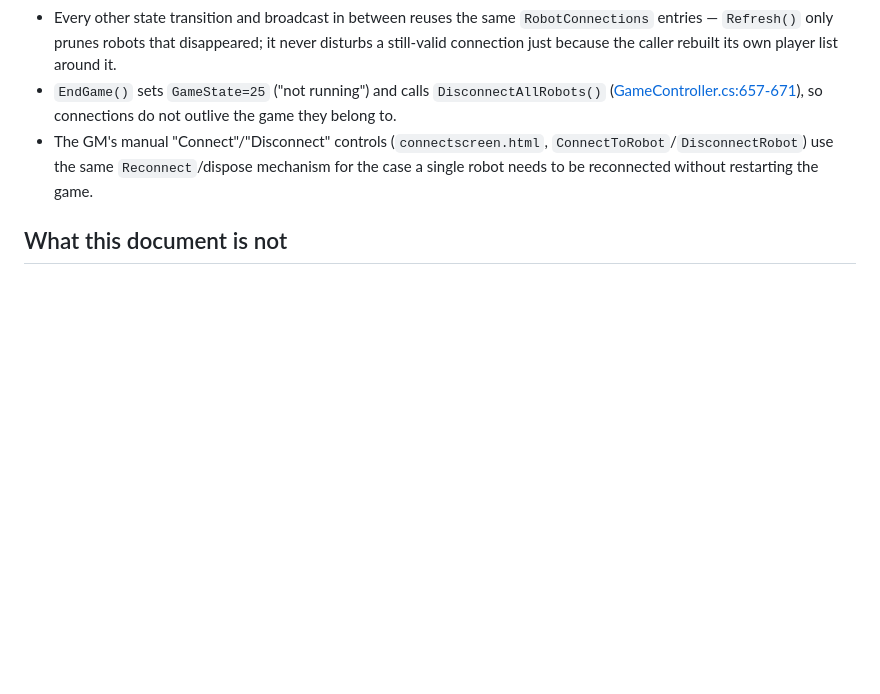
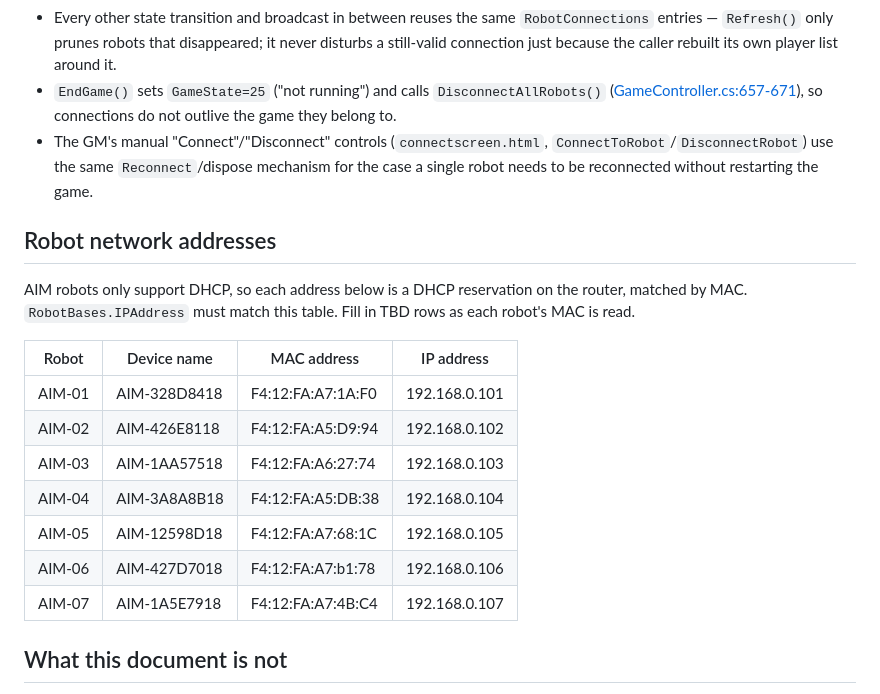
Before and after one commit to hassenplug/Mega-Robo-Rally-SignalR, a Markdown page: documents/RobotConnections.md, the part around the change. Drawn GitHub-style; blank space fills up the shorter version.

Commit message:
Add Network Addresses

```diff
--- a/documents/RobotConnections.md
+++ b/documents/RobotConnections.md
@@ -121,6 +121,22 @@ than opened per-phase and closed again:
   `ConnectToRobot`/`DisconnectRobot`) use the same `Reconnect`/dispose mechanism for the case
   a single robot needs to be reconnected without restarting the game.
 
+## Robot network addresses
+
+AIM robots only support DHCP, so each address below is a DHCP reservation on the router,
+matched by MAC. `RobotBases.IPAddress` must match this table. Fill in TBD rows as each robot's
+MAC is read.
+
+| Robot | Device name | MAC address | IP address |
+|---|---|---|---|
+| AIM-01 | AIM-328D8418 | F4:12:FA:A7:1A:F0 | 192.168.0.101 |
+| AIM-02 | AIM-426E8118 | F4:12:FA:A5:D9:94 | 192.168.0.102 |
+| AIM-03 | AIM-1AA57518 | F4:12:FA:A6:27:74 | 192.168.0.103 |
+| AIM-04 | AIM-3A8A8B18 | F4:12:FA:A5:DB:38 | 192.168.0.104 |
+| AIM-05 | AIM-12598D18 | F4:12:FA:A7:68:1C | 192.168.0.105 |
+| AIM-06 | AIM-427D7018 | F4:12:FA:A7:b1:78 | 192.168.0.106 |
+| AIM-07 | AIM-1A5E7918 | F4:12:FA:A7:4B:C4 | 192.168.0.107 |
+
 ## What this document is not
 
 There is a separate, unimplemented proposal in `.claude/agents/gm-ui.md` ("Use Robots
```
